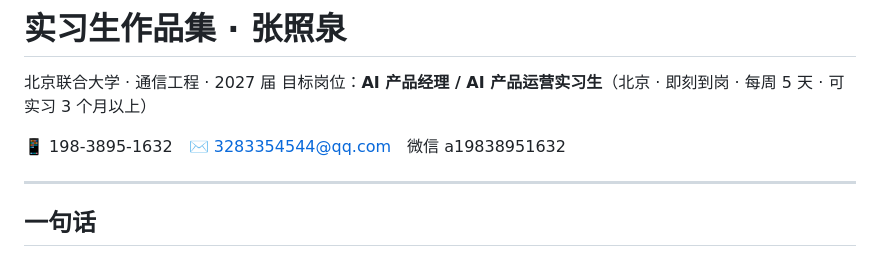
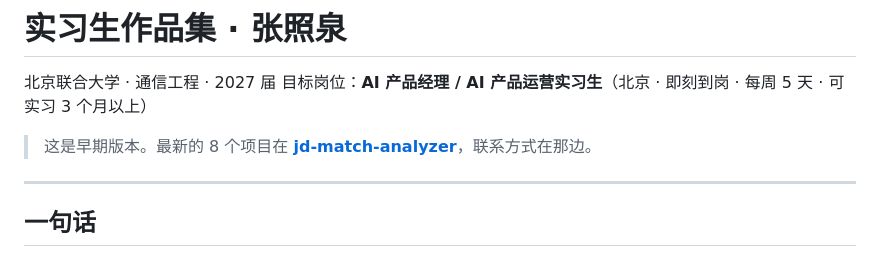
Before and after one commit to Ab900879/ai-pm-portfolio, a Markdown page: README.md, the part around the change. GitHub-like rendering.

Commit message:
移除公开的联系方式，指向最新作品集

```diff
--- a/README.md
+++ b/README.md
@@ -3,7 +3,7 @@
 北京联合大学 · 通信工程 · 2027 届
 目标岗位：**AI 产品经理 / AI 产品运营实习生**（北京 · 即刻到岗 · 每周 5 天 · 可实习 3 个月以上）
 
-📱 198-3895-1632　✉️ 3283354544@qq.com　微信 a19838951632
+> 这是早期版本。最新的 8 个项目在 **[jd-match-analyzer](https://github.com/Ab900879/jd-match-analyzer)**，联系方式在那边。
 
 ---
 
```
